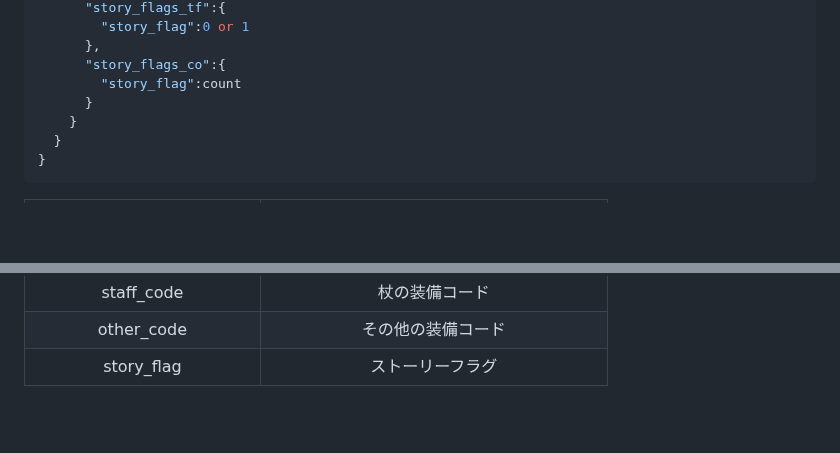
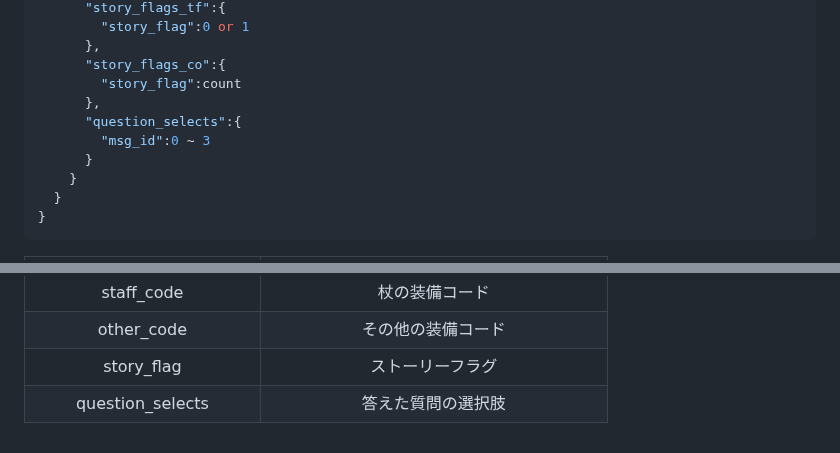
Before and after one commit to rei-0131/IK_RPG, a Markdown page: docs/README.md, 2 parts joined by grey strips. GitHub-like rendering; blank space fills up the shorter version.

```diff
--- a/docs/README.md
+++ b/docs/README.md
@@ -123,6 +123,9 @@
       },
       "story_flags_co":{
         "story_flag":count
+      },
+      "question_selects":{
+        "msg_id":0 ~ 3
       }
     }
   }
@@ -170,3 +173,4 @@
 |       staff_code        |              杖の装備コード               |
 |       other_code        |            その他の装備コード             |
 |       story_flag        |            ストーリーフラグ               |
+|    question_selects     |            答えた質問の選択肢             |
```
Also changed, not shown: other parts of docs/README.md (+1 -1 lines).
